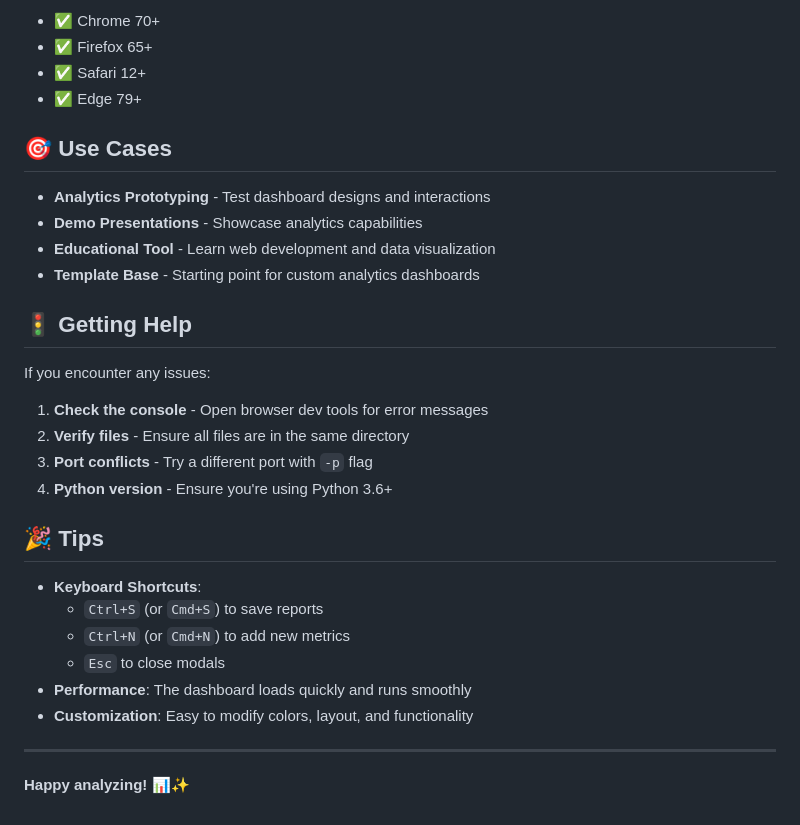
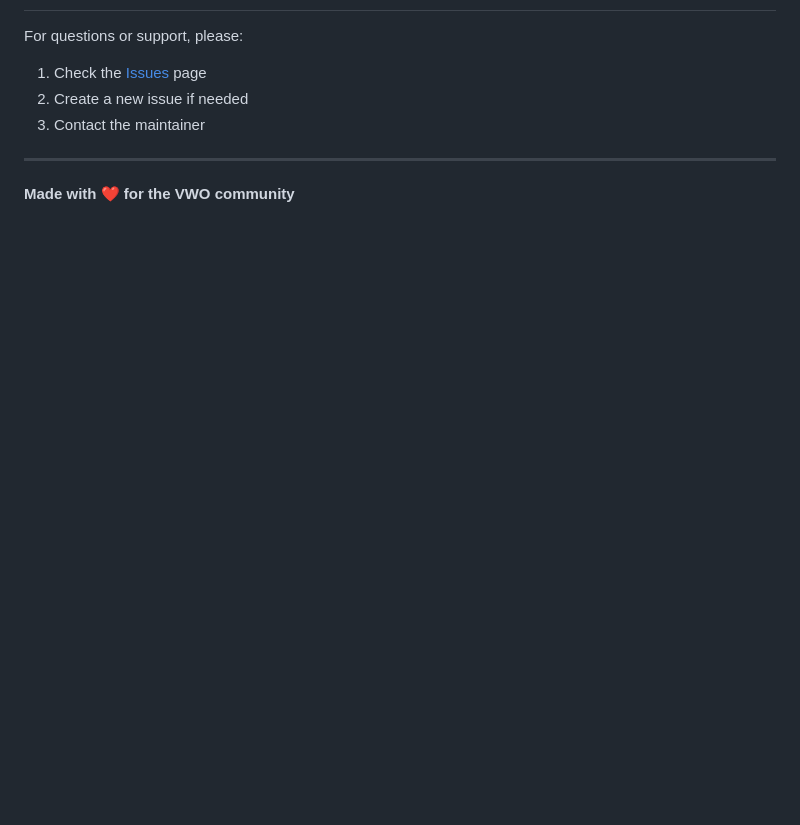
Before and after one commit to sugoiKhalsa/analytics-campaign-annotations-demo, a Markdown page: README.md, the part around one of its changes. Drawn GitHub-style; blank space fills up the shorter version.

```diff
--- a/README.md
+++ b/README.md
@@ -101,34 +174,9 @@ python server.py --help
 
-- ✅ Chrome 70+
-- ✅ Firefox 65+
-- ✅ Safari 12+
-- ✅ Edge 79+
-
-## 🎯 Use Cases
-
-- **Analytics Prototyping** - Test dashboard designs and interactions
-- **Demo Presentations** - Showcase analytics capabilities
-- **Educational Tool** - Learn web development and data visualization
-- **Template Base** - Starting point for custom analytics dashboards
-
-## 🚦 Getting Help
-
-If you encounter any issues:
-
-1. **Check the console** - Open browser dev tools for error messages
-2. **Verify files** - Ensure all files are in the same directory
-3. **Port conflicts** - Try a different port with `-p` flag
-4. **Python version** - Ensure you're using Python 3.6+
-
-## 🎉 Tips
-
-- **Keyboard Shortcuts**:
-  - `Ctrl+S` (or `Cmd+S`) to save reports
-  - `Ctrl+N` (or `Cmd+N`) to add new metrics
-  - `Esc` to close modals
-- **Performance**: The dashboard loads quickly and runs smoothly
-- **Customization**: Easy to modify colors, layout, and functionality
+For questions or support, please:
+1. Check the [Issues](https://github.com/[username]/vwo-analytics-dashboard/issues) page
+2. Create a new issue if needed
+3. Contact the maintainer
 
 ---
 
-**Happy analyzing!** 📊✨
+**Made with ❤️ for the VWO community**
```
Also changed, not shown: other parts of README.md (+141 -68 lines).
